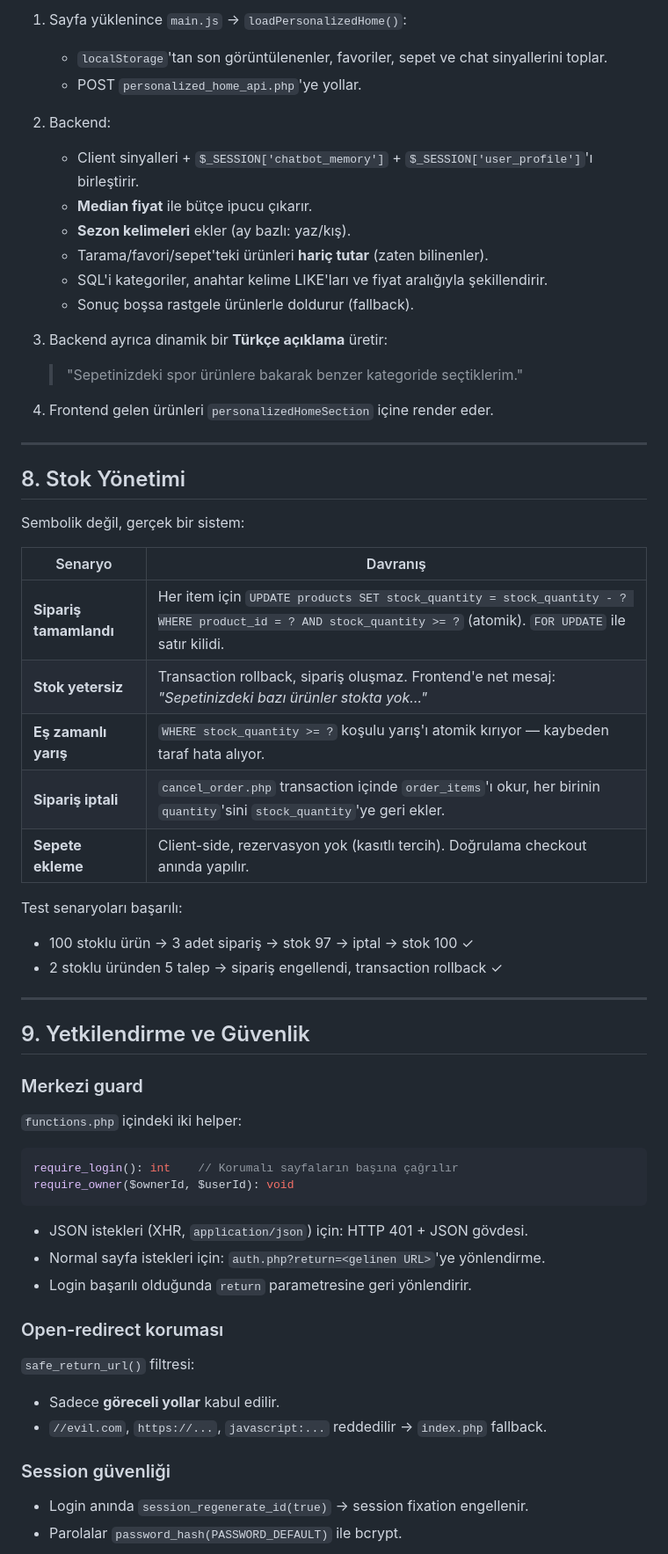
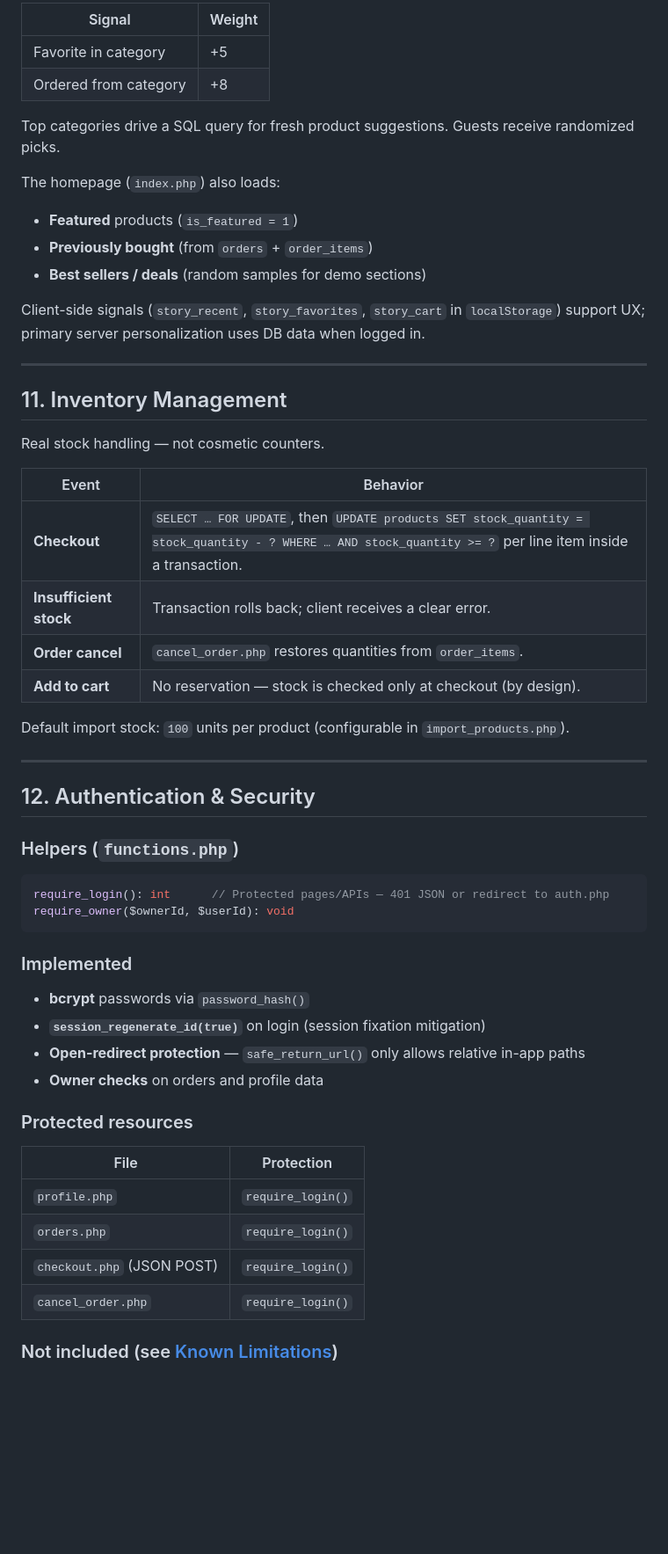
Before and after one commit to zeynepiince/E-Commerce, a Markdown page: README.md, the part around one of its changes. Shown at 88% size. Drawn GitHub-style; blank space fills up the shorter version.

Commit message:
Replace README with comprehensive English documentation.

````diff
--- a/README.md
+++ b/README.md
@@ -229,62 +308,60 @@ Frontend (`main.js`) yanıtı aldığında `localStorage['story_chat_signals']`
 
-1. Sayfa yüklenince `main.js` → `loadPersonalizedHome()`:
-   - `localStorage`'tan son görüntülenenler, favoriler, sepet ve chat sinyallerini toplar.
-   - POST `personalized_home_api.php`'ye yollar.
-2. Backend:
-   - Client sinyalleri + `$_SESSION['chatbot_memory']` + `$_SESSION['user_profile']`'ı birleştirir.
-   - **Median fiyat** ile bütçe ipucu çıkarır.
-   - **Sezon kelimeleri** ekler (ay bazlı: yaz/kış).
-   - Tarama/favori/sepet'teki ürünleri **hariç tutar** (zaten bilinenler).
-   - SQL'i kategoriler, anahtar kelime LIKE'ları ve fiyat aralığıyla şekillendirir.
-   - Sonuç boşsa rastgele ürünlerle doldurur (fallback).
-3. Backend ayrıca dinamik bir **Türkçe açıklama** üretir:
-   > "Sepetinizdeki spor ürünlere bakarak benzer kategoride seçtiklerim."
+| Signal | Weight |
+|--------|--------|
+| Favorite in category | +5 |
+| Ordered from category | +8 |
 
-4. Frontend gelen ürünleri `personalizedHomeSection` içine render eder.
+Top categories drive a SQL query for fresh product suggestions. Guests receive randomized picks.
+
+The homepage (`index.php`) also loads:
+
+- **Featured** products (`is_featured = 1`)
+- **Previously bought** (from `orders` + `order_items`)
+- **Best sellers / deals** (random samples for demo sections)
+
+Client-side signals (`story_recent`, `story_favorites`, `story_cart` in `localStorage`) support UX; primary server personalization uses DB data when logged in.
 
 ---
 
-## 8. Stok Yönetimi
+## 11. Inventory Management
 
-Sembolik değil, gerçek bir sistem:
+Real stock handling — not cosmetic counters.
 
-| Senaryo | Davranış |
-|---|---|
-| **Sipariş tamamlandı** | Her item için `UPDATE products SET stock_quantity = stock_quantity - ? WHERE product_id = ? AND stock_quantity >= ?` (atomik). `FOR UPDATE` ile satır kilidi. |
-| **Stok yetersiz** | Transaction rollback, sipariş oluşmaz. Frontend'e net mesaj: *"Sepetinizdeki bazı ürünler stokta yok…"* |
-| **Eş zamanlı yarış** | `WHERE stock_quantity >= ?` koşulu yarış'ı atomik kırıyor — kaybeden taraf hata alıyor. |
-| **Sipariş iptali** | `cancel_order.php` transaction içinde `order_items`'ı okur, her birinin `quantity`'sini `stock_quantity`'ye geri ekler. |
-| **Sepete ekleme** | Client-side, rezervasyon yok (kasıtlı tercih). Doğrulama checkout anında yapılır. |
+| Event | Behavior |
+|--------|----------|
+| **Checkout** | `SELECT … FOR UPDATE`, then `UPDATE products SET stock_quantity = stock_quantity - ? WHERE … AND stock_quantity >= ?` per line item inside a transaction. |
+| **Insufficient stock** | Transaction rolls back; client receives a clear error. |
+| **Order cancel** | `cancel_order.php` restores quantities from `order_items`. |
+| **Add to cart** | No reservation — stock is checked only at checkout (by design). |
 
-Test senaryoları başarılı:
-- 100 stoklu ürün → 3 adet sipariş → stok 97 → iptal → stok 100 ✓
-- 2 stoklu üründen 5 talep → sipariş engellendi, transaction rollback ✓
+Default import stock: `100` units per product (configurable in `import_products.php`).
 
 ---
 
-## 9. Yetkilendirme ve Güvenlik
+## 12. Authentication & Security
 
-### Merkezi guard
-
-`functions.php` içindeki iki helper:
+### Helpers (`functions.php`)
 
 ```php
-require_login(): int    // Korumalı sayfaların başına çağrılır
+require_login(): int      // Protected pages/APIs — 401 JSON or redirect to auth.php
 require_owner($ownerId, $userId): void
 ```
 
-- JSON istekleri (XHR, `application/json`) için: HTTP 401 + JSON gövdesi.
-- Normal sayfa istekleri için: `auth.php?return=<gelinen URL>`'ye yönlendirme.
-- Login başarılı olduğunda `return` parametresine geri yönlendirir.
+### Implemented
 
-### Open-redirect koruması
+- **bcrypt** passwords via `password_hash()`
+- **`session_regenerate_id(true)`** on login (session fixation mitigation)
+- **Open-redirect protection** — `safe_return_url()` only allows relative in-app paths
+- **Owner checks** on orders and profile data
 
-`safe_return_url()` filtresi:
-- Sadece **göreceli yollar** kabul edilir.
-- `//evil.com`, `https://...`, `javascript:...` reddedilir → `index.php` fallback.
+### Protected resources
 
-### Session güvenliği
+| File | Protection |
+|------|------------|
+| `profile.php` | `require_login()` |
+| `orders.php` | `require_login()` |
+| `checkout.php` (JSON POST) | `require_login()` |
+| `cancel_order.php` | `require_login()` |
 
-- Login anında `session_regenerate_id(true)` → session fixation engellenir.
-- Parolalar `password_hash(PASSWORD_DEFAULT)` ile bcrypt.
+### Not included (see [Known Limitations](#17-known-limitations))
 
````
Also changed, not shown: other parts of README.md (+310 -317 lines).
